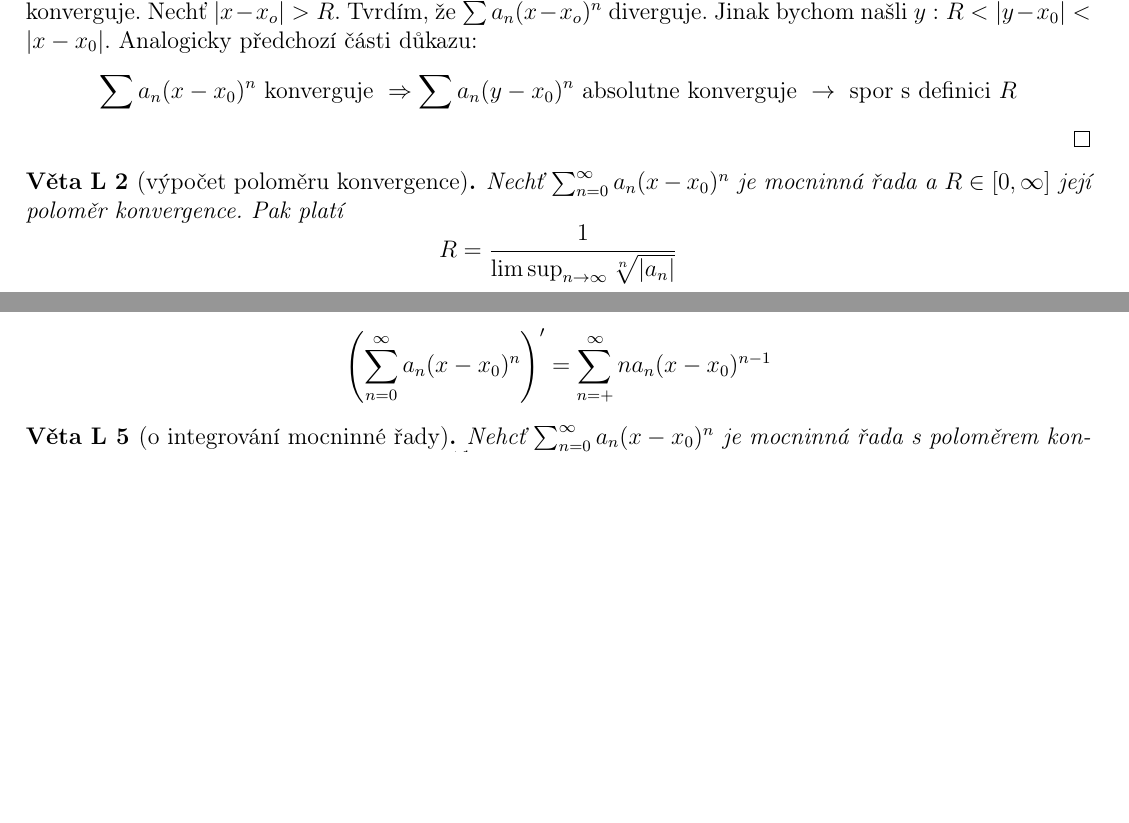
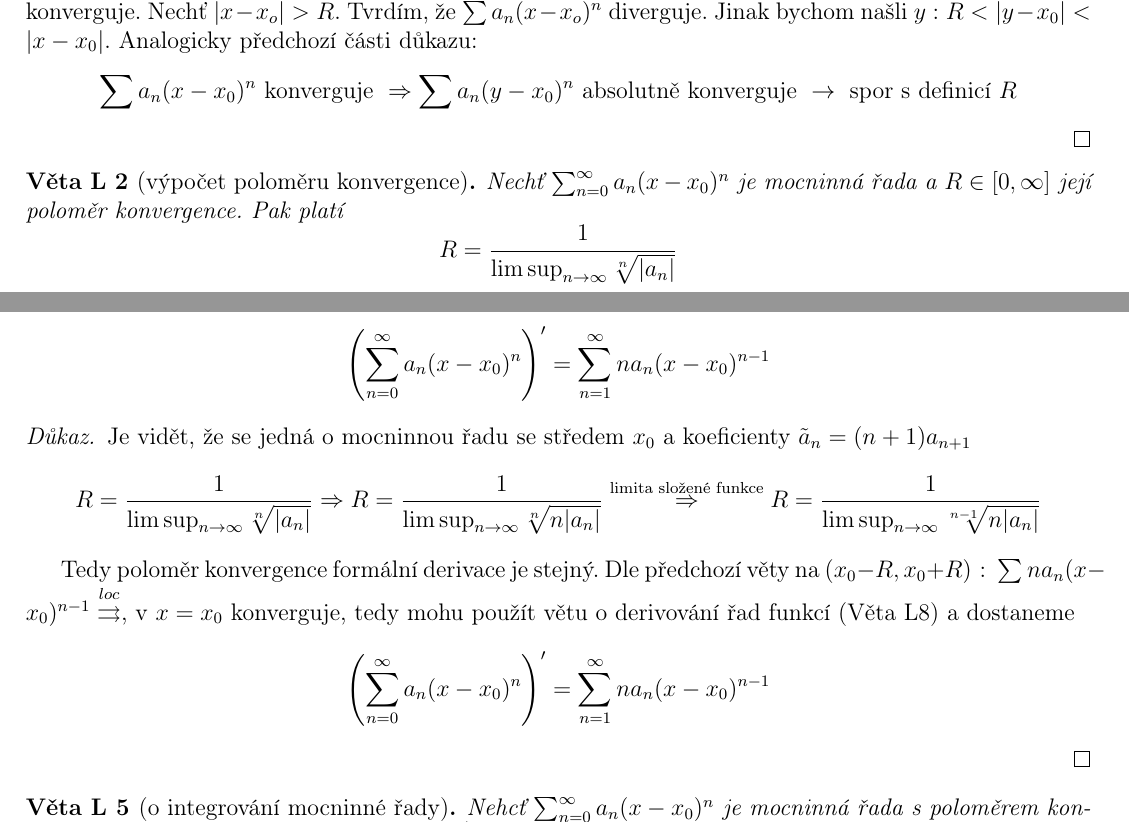
Before and after one commit to tomas789/Matematicka--analy-za-III---NMAI056, a LaTeX document (skripta.tex, which reads 11.tex): two parts of pages 6 and 7 of 29, joined at a grey line, cut so that both start at the same text, the shorter picture padded with empty space. Compiled offline with pdfLaTeX.

Commit message:
Doplnen dukaz vety o derivovani mocninnych rad

```diff
--- a/11.tex
+++ b/11.tex
@@ -16,7 +16,7 @@ Nyní
 $$|a_n(x-x_0|^n = |a_n r^n \frac{(x-x_0)^n}{r^n}| \leq |a_nr^n|. \left( \frac{|x-x_0|}{r} \right)^n \leq K \frac{|x-x_0|^n}{r^n} $$
 $|x-x_o|<r$, tedy geometrická řada $\sum K. \left( \frac{|x-x_0|}{r} \right)^n$ konverguje. Ze srovnávacího kritéria $\sum a_n(x-x_o)^n$ konverguje.
 Nechť $|x-x_o|>R$. Tvrdím, že $\sum a_n(x-x_o)^n$ diverguje. Jinak bychom našli $y: R< |y-x_0| < |x-x_0|$. Analogicky předchozí části důkazu:
-$$\sum a_n(x-x_0)^n \textrm{ konverguje } \Rightarrow \sum a_n(y-x_0)^n \textrm{ absolutne konverguje } \rightarrow \textrm{ spor s definici } R$$
+$$\sum a_n(x-x_0)^n \textrm{ konverguje } \Rightarrow \sum a_n(y-x_0)^n \textrm{ absolutně konverguje } \rightarrow \textrm{ spor s definicí } R$$
 \end{proof}
 
 \begin{vetal}[výpočet poloměru konvergence]
@@ -50,8 +50,17 @@ $$b_n = \sup_{x \in[x_0-r, x_0+r]} |a_n(x-x_0)^n| = |a_n|r^n \textrm{ a } \sum b
 
 \begin{vetal}[o derivaci mocninné řady]
 Nechť $\sum_{n=0}^{\infty} a_n (x-x_0)^n$ je mocninná řada s poloměrem konvergence $R > 0$. Pak $\sum_{n=1}^{\infty} n a_n (x-x_0)^{n-1}$ je také mocninná řada se stejným středem a poloměrem konvergence. Navíc pro $x \in ( x_0 - R, x_0 + R )$ ($\mathbb{R}$ pro $R = \infty$) platí
-$$ \left( \sum_{n=0}^{\infty} a_n (x-x_0)^n \right)' = \sum_{n=+}^{\infty} n a_n (x-x_0)^{n-1}$$
+$$ \left( \sum_{n=0}^{\infty} a_n (x-x_0)^n \right)' = \sum_{n=1}^{\infty} n a_n (x-x_0)^{n-1}$$
 \end{vetal}
+
+\begin{proof}
+Je vidět, že se jedná o mocninnou řadu se středem $x_0$ a koeficienty $\tilde{a}_n = (n+1)a_{n+1}$
+$$R = \frac{1}{\limsup_{n \to \infty} \sqrt[n]{|a_n|}} \Rightarrow R = \frac{1}{\limsup_{n \to \infty} \sqrt[n]{n |a_n|}} \overset{\textrm{limita složené funkce}}{\Rightarrow} R = \frac{1}{\limsup_{n \to \infty} \sqrt[n-1]{n |a_n|}}$$
+
+Tedy poloměr konvergence formální derivace je stejný. Dle předchozí věty na $(x_0 - R, x_0 + R) \textrm{ : } \sum n a_n (x-x_0)^{n-1} \conloc$, v $x=x_0$ konverguje, tedy mohu použít větu o derivování řad funkcí (Věta L\ref{o spojitosti a derivování řad funkcí}) a dostaneme
+$$\left( \sum_{n=0}^\infty a_n (x-x_0)^n \right)^\prime = \sum_{n=1}^\infty n a_n (x-x_0)^{n-1}$$
+\end{proof}
+
 
 \begin{vetal}[o integrování mocninné řady]
 Nehcť $\sum_{n=0}^{\infty} a_n (x-x_0)^n$ je mocninná řada s poloměrem konvergence $R > 0$. Pak $\sum_{n=0}^{\infty} \frac{a_n}{n+1} \left(x-x_0 \right)^{n+1}$ je také mocninná řada se stejným poloměrem konvergence. Navíc platí
```
